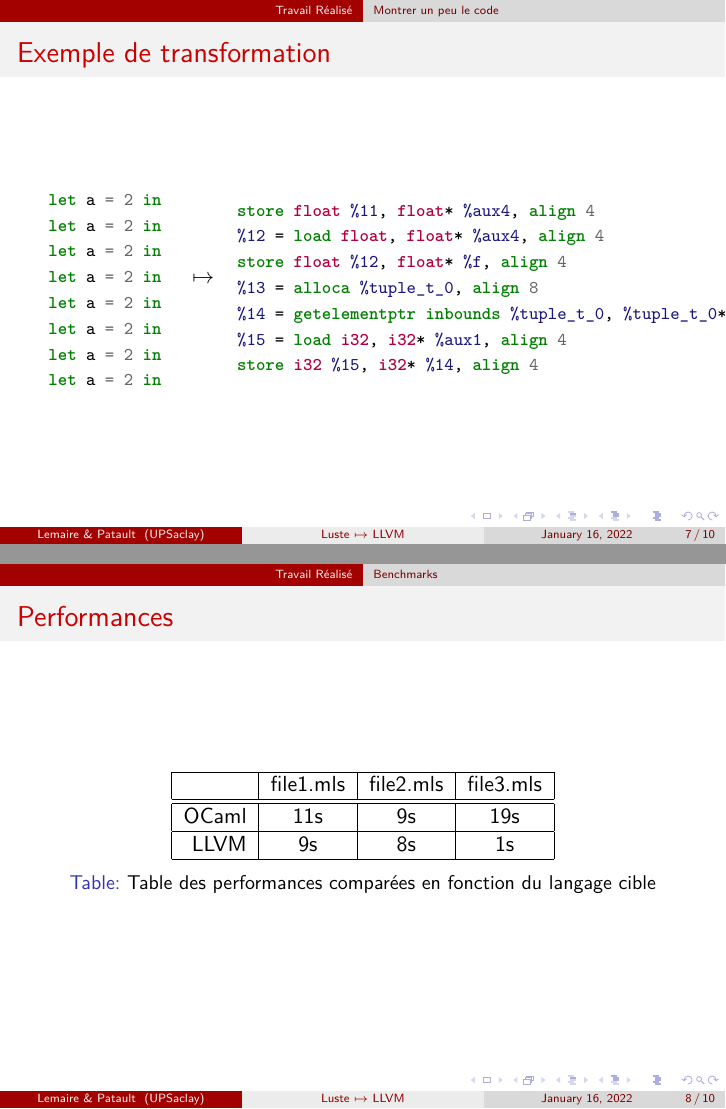
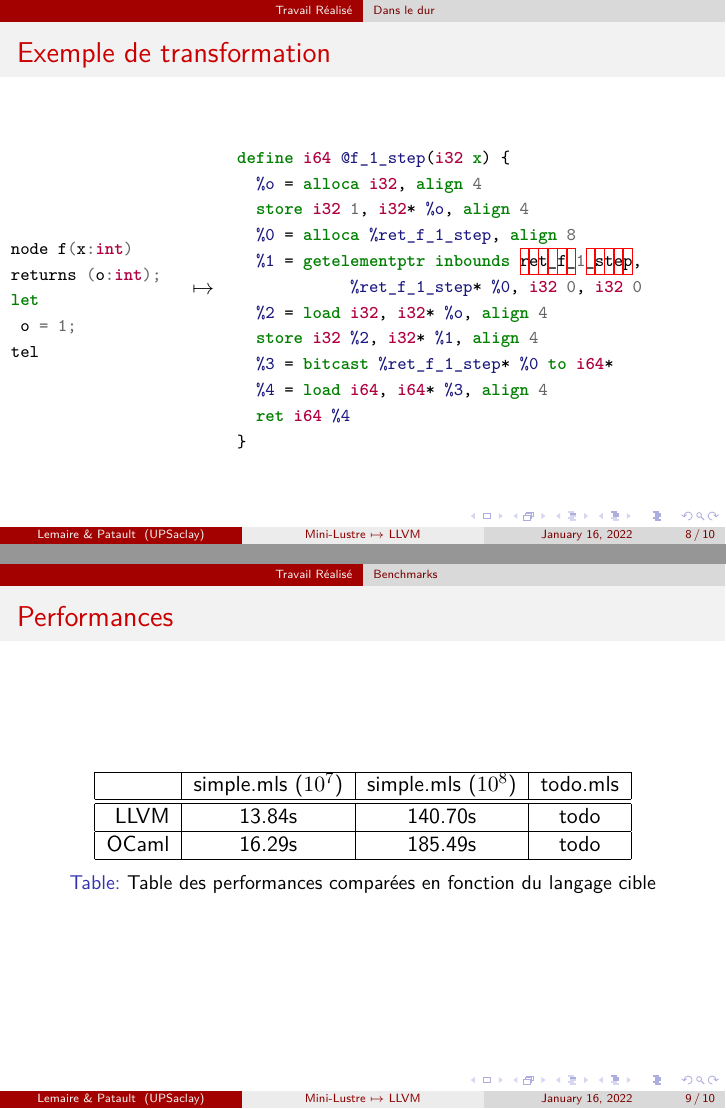
Before and after one commit to emilienlemaire/MiniLustreLLVM, LaTeX slides (beamer/main.tex): pages 7 and 8 of 10 before the commit and pages 9 and 10 of 11 after it, joined at a grey line. Compiled offline with pdfLaTeX.

Commit message:
slides update

```diff
--- a/beamer/main.tex
+++ b/beamer/main.tex
@@ -39,7 +39,7 @@
 
 
 %------------------------------------------------------
-\title[Luste $\mapsto$ LLVM]{Compilation de Mini-Lustre vers LLVM}
+\title[Mini-Lustre $\mapsto$ LLVM]{Compilation de Mini-Lustre vers LLVM}
 \institute[UPSaclay]{Université Paris-Saclay}
 \author{Lemaire \& Patault}
 \date{\today}
@@ -123,0 +145 @@
+        store i32 1, i32* %o, align 4
@@ -131,21 +159,18 @@
 \end{frame}
 
 %%%%%%%%%%%%%%%%%%%%%%%%%%%%%%%%%%%%%%%%%%%%%%%%%%%%%%%%%%%%%%%%%%%%%%%%%%%%%%%%%%%%%%%%%%%%%%%%%%%
-\subsection{Montrer un peu le code}
+\subsection{Dans le dur}
 %%%%%%%%%%%%%%%%%%%%%%%%%%%%%%%%%%%%%%%%%%%%%%%%%%%%%%%%%%%%%%%%%%%%%%%%%%%%%%%%%%%%%%%%%%%%%%%%%%%
 
 \begin{frame}[fragile]{Exemple de transformation}
     \begin{columns}
     \begin{column}{0.25\textwidth}
   \begin{minted}[baselinestretch=1.2,fontsize=\footnotesize]{ocaml}
-    let a = 2 in
-    let a = 2 in
-    let a = 2 in
-    let a = 2 in
-    let a = 2 in
-    let a = 2 in
-    let a = 2 in
-    let a = 2 in
+node f(x:int)
+returns (o:int);
+let
+ o = 1;
+tel
    \end{minted}
     \end{column}
     \begin{column}{0.05\textwidth}
@@ -153,13 +178,18 @@
     \end{column}
     \begin{column}{0.70\textwidth}  %%<--- here
   \begin{minted}[baselinestretch=1.2,fontsize=\footnotesize]{llvm}
-store float %11, float* %aux4, align 4
-%12 = load float, float* %aux4, align 4
-store float %12, float* %f, align 4
-%13 = alloca %tuple_t_0, align 8
-%14 = getelementptr inbounds %tuple_t_0, %tuple_t_0* %13, i32 0, i32 0
-%15 = load i32, i32* %aux1, align 4
-store i32 %15, i32* %14, align 4
+define i64 @f_1_step(i32 x) {
+  %o = alloca i32, align 4
+  store i32 1, i32* %o, align 4
+  %0 = alloca %ret_f_1_step, align 8
+  %1 = getelementptr inbounds ret_f_1_step,
+            %ret_f_1_step* %0, i32 0, i32 0
+  %2 = load i32, i32* %o, align 4
+  store i32 %2, i32* %1, align 4
+  %3 = bitcast %ret_f_1_step* %0 to i64*
+  %4 = load i64, i64* %3, align 4
+  ret i64 %4
+}
    \end{minted}
     \end{column}
     \end{columns}
@@ -169,13 +199,14 @@ store i32 %15, i32* %14, align 4
 \subsection{Benchmarks}
 %%%%%%%%%%%%%%%%%%%%%%%%%%%%%%%%%%%%%%%%%%%%%%%%%%%%%%%%%%%%%%%%%%%%%%%%%%%%%%%%%%%%%%%%%%%%%%%%%%%
 
+
 \begin{frame}{Performances}
     \begin{table}[h]
         \begin{center}
             \begin{tabular}{|r|c|c|c|}\hline
-                                & file1.mls & file2.mls & file3.mls \\ \hline\hline
-                          OCaml & 11s       & 9s        & 19s       \\ \hline
-                          LLVM  & 9s        & 8s        & 1s        \\ \hline
+                                & simple.mls ($10^7$) & simple.mls ($10^8$) & todo.mls \\ \hline\hline
+                          LLVM  & 13.84s             & 140.70s            & todo     \\ \hline
+                          OCaml & 16.29s             & 185.49s            & todo     \\ \hline
                           % Lustre compiler & 11s       & 9s        & 19s       \\ \hline
             \end{tabular}
             \caption{Table des performances comparées en fonction du langage cible}
```
Also changed, not shown: beamer/imgs/compilation.png (deleted), beamer/imgs/compilation0.png (added), beamer/imgs/compilation1.png (added), beamer/imgs/compilation2.png (added), beamer/main.pdf, beamer/main.tex (99 more changed lines).
